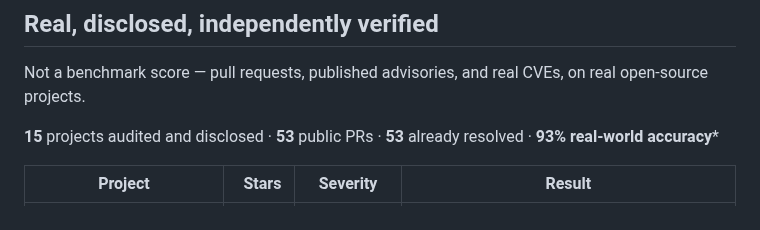
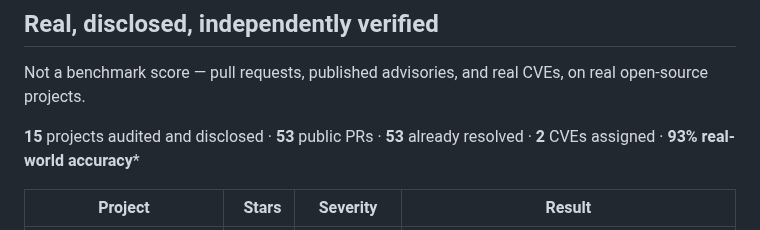
Before and after one commit to gigioneggiando/argo, a Markdown page: README.md, the part around the change. Rendered like a GitHub page.

Commit message:
README: add '2 CVEs assigned' to headline (coturn CVE-2026-73213 + moquette CVE-2026-85724)

```diff
--- a/README.md
+++ b/README.md
@@ -12,7 +12,7 @@
 
 Not a benchmark score — pull requests, published advisories, and real CVEs, on real open-source projects.
 
-**15** projects audited and disclosed · **53** public PRs · **53** already resolved · **93% real-world accuracy**\*
+**15** projects audited and disclosed · **53** public PRs · **53** already resolved · **2** CVEs assigned · **93% real-world accuracy**\*
 
 | Project | Stars | Severity | Result |
 |---|---:|---|---|
```
